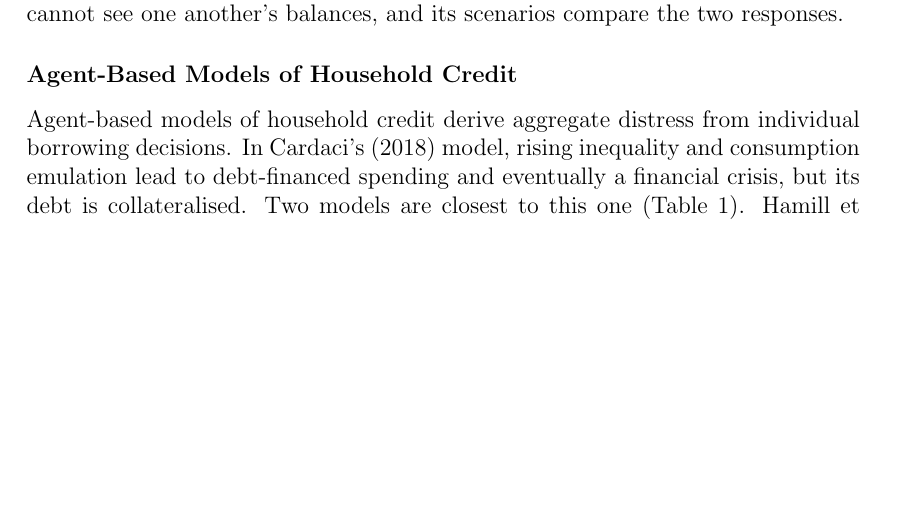
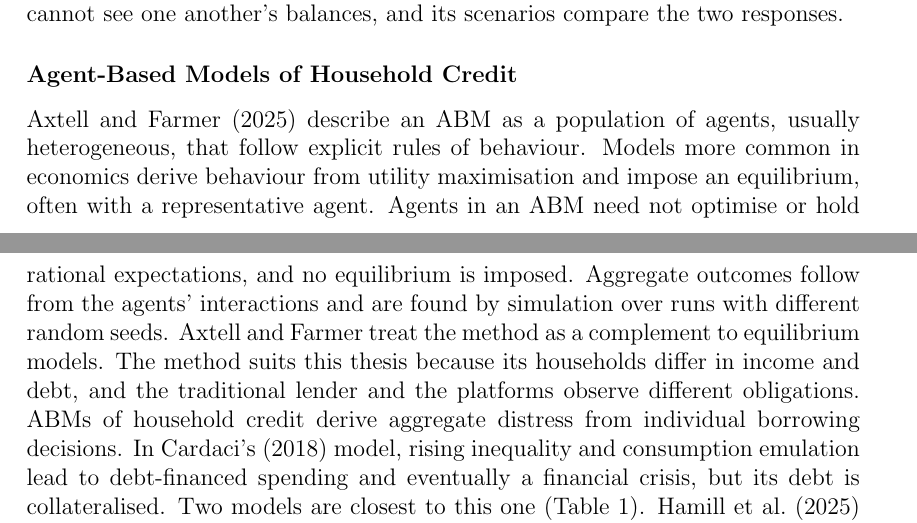
Before and after one commit to marclevin/bnpl-debt-dynamics, a LaTeX thesis (thesis/main.tex, which reads thesis/chapters/01_introduction.tex): part of page 10 of 113 before the commit and two parts of pages 10 and 11 of 113 after it, the two joined at a grey line, cut so that both start at the same text, the shorter picture padded with empty space. Compiled offline with pdfLaTeX.

Commit message:
Introduce agent-based models with Axtell and Farmer (2025)
Co-Authored-By: Claude Fable 5.2 <noreply@anthropic.com>

```diff
--- a/thesis/chapters/01_introduction.tex
+++ b/thesis/chapters/01_introduction.tex
@@ -171,8 +171,16 @@ cannot see one another's balances, and its scenarios compare the two responses.
 \subsubsection*{Agent-Based Models of Household Credit}
 \label{sec:lit-abm}
 
-Agent-based models of household credit derive aggregate distress from individual borrowing
-decisions. In Cardaci's~\citeyearpar{cardaci2018inequality} model, rising inequality and
+Axtell and Farmer~\citeyearpar{axtell2025abm} describe an \ac{ABM} as a population of agents,
+usually heterogeneous, that follow explicit rules of behaviour. Models more common in economics
+derive behaviour from utility maximisation and impose an equilibrium, often with a representative
+agent. Agents in an \ac{ABM} need not optimise or hold rational expectations, and no equilibrium
+is imposed. Aggregate outcomes follow from the agents' interactions and are found by simulation
+over runs with different random seeds. Axtell and Farmer treat the method as a complement to
+equilibrium models. The method suits this thesis because its households differ in income and
+debt, and the traditional lender and the platforms observe different obligations. \acp{ABM} of
+household credit derive aggregate distress from individual
+borrowing decisions. In Cardaci's~\citeyearpar{cardaci2018inequality} model, rising inequality and
 consumption emulation lead to debt-financed spending and eventually a financial crisis, but its
 debt is collateralised. Two models are closest to this one (Table~\ref{tab:gap}). Hamill et al.~\citeyearpar{hamill2023creditcard} suggest, in a model of the
 United Kingdom credit-card market, that longer interest-free promotions could raise indebtedness.
```
Also changed, not shown: thesis/main.bib (+16 -0 lines).
